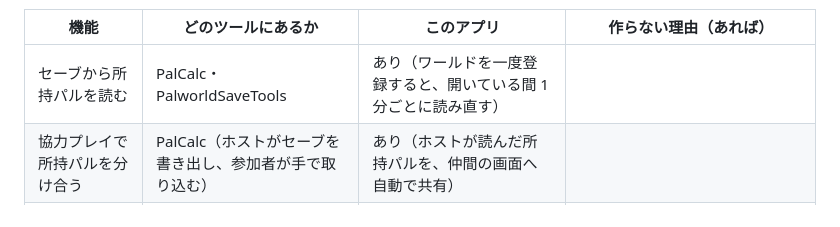
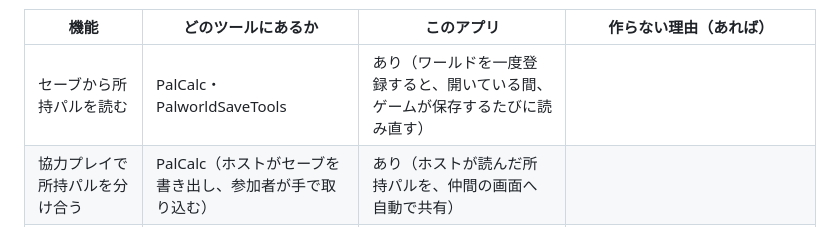
Before and after one commit to nato093/pal-breeding-note, a Markdown page: docs/COMPARISON.md, the part around the change. Drawn GitHub-style.

Commit message:
文書: COMPARISON.md のセーブの読み直しを「ゲームが保存するたび」に（sync-fixes の save-watch の後）
Co-Authored-By: Claude Opus 5.5 <noreply@anthropic.com>

```diff
--- a/docs/COMPARISON.md
+++ b/docs/COMPARISON.md
@@ -14,7 +14,7 @@
 
 | 機能 | どのツールにあるか | このアプリ | 作らない理由（あれば） |
 |---|---|---|---|
-| セーブから所持パルを読む | PalCalc・PalworldSaveTools | あり（ワールドを一度登録すると、開いている間 1 分ごとに読み直す） | |
+| セーブから所持パルを読む | PalCalc・PalworldSaveTools | あり（ワールドを一度登録すると、開いている間、ゲームが保存するたびに読み直す） | |
 | 協力プレイで所持パルを分け合う | PalCalc（ホストがセーブを書き出し、参加者が手で取り込む） | あり（ホストが読んだ所持パルを、仲間の画面へ自動で共有） | |
 | 2 体から子・子から親・継承ルートを引く | PalCalc・paldb・palworld.gg ほか（配合表から計算） | あり（仲間が登録した配合だけを使う） | 配合表から引いた結果は画面に出さない（[INV-2](../data/SOURCES.md)） |
 | 継承ルートの段数の上限・経由／回避するパルの指定 | PalCalc | なし（最短から 3 回多いところまで、5 本） | 回避は前に消した「相手親の除外」と同じになり、経由も届かない場合が増えるだけなので見送った |
```
